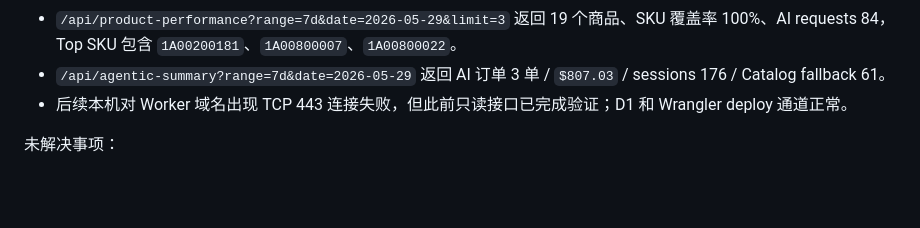
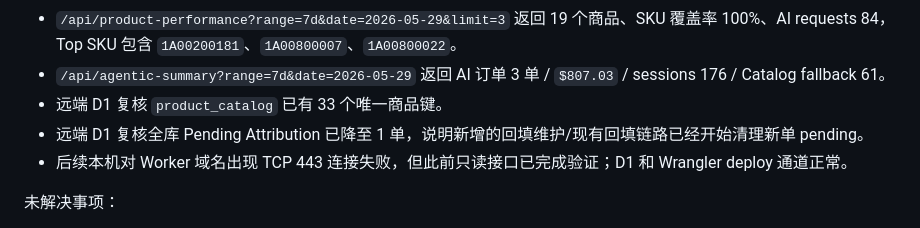
Before and after one commit to yeguoyu/shopify-dashboard, a Markdown page: PROJECT-LOG.md, the part around the change. Drawn GitHub-style; blank space fills up the shorter version.

Commit message:
record attribution deployment verification

```diff
--- a/PROJECT-LOG.md
+++ b/PROJECT-LOG.md
@@ -431,6 +431,8 @@
 - `/api/order-diagnostics?order_id=7364960289052` 返回 #22315 的原始归因、有效归因、问题诊断、line_items 和相关 Pixel 事件。
 - `/api/product-performance?range=7d&date=2026-05-29&limit=3` 返回 19 个商品、SKU 覆盖率 100%、AI requests 84，Top SKU 包含 `1A00200181`、`1A00800007`、`1A00800022`。
 - `/api/agentic-summary?range=7d&date=2026-05-29` 返回 AI 订单 3 单 / `$807.03` / sessions 176 / Catalog fallback 61。
+- 远端 D1 复核 `product_catalog` 已有 33 个唯一商品键。
+- 远端 D1 复核全库 Pending Attribution 已降至 1 单，说明新增的回填维护/现有回填链路已经开始清理新单 pending。
 - 后续本机对 Worker 域名出现 TCP 443 连接失败，但此前只读接口已完成验证；D1 和 Wrangler deploy 通道正常。
 
 未解决事项：
```
